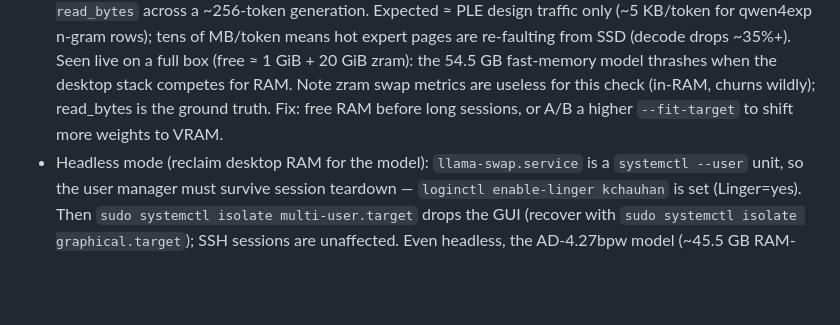
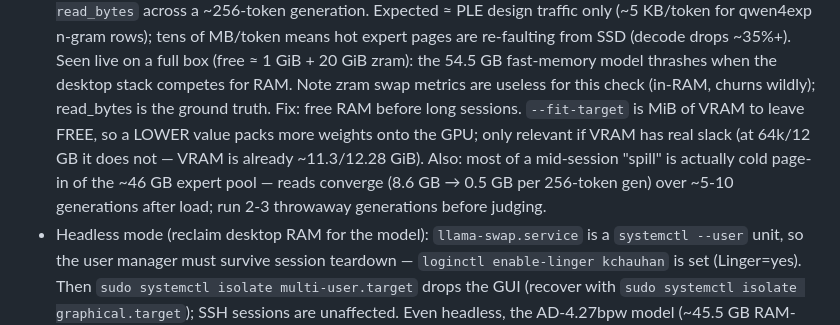
Before and after one commit to carteakey/lllms, a Markdown page: AGENTS.md, the part around the change. GitHub-like rendering; blank space fills up the shorter version.

Commit message:
CAR-97 AGENTS.md: correct fit-target direction; spill is mostly expert-pool page-in convergence

```diff
--- a/AGENTS.md
+++ b/AGENTS.md
@@ -87,7 +87,12 @@ Gotchas:
   54.5 GB fast-memory model thrashes when the desktop stack competes for
   RAM. Note zram swap metrics are useless for this check (in-RAM, churns
   wildly); read_bytes is the ground truth. Fix: free RAM before long
-  sessions, or A/B a higher `--fit-target` to shift more weights to VRAM.
+  sessions. `--fit-target` is MiB of VRAM to leave FREE, so a LOWER value
+  packs more weights onto the GPU; only relevant if VRAM has real slack
+  (at 64k/12 GB it does not — VRAM is already ~11.3/12.28 GiB). Also: most
+  of a mid-session "spill" is actually cold page-in of the ~46 GB expert
+  pool — reads converge (8.6 GB → 0.5 GB per 256-token gen) over ~5-10
+  generations after load; run 2-3 throwaway generations before judging.
 - Headless mode (reclaim desktop RAM for the model): `llama-swap.service` is
   a `systemctl --user` unit, so the user manager must survive session teardown
   — `loginctl enable-linger kchauhan` is set (Linger=yes). Then
```
